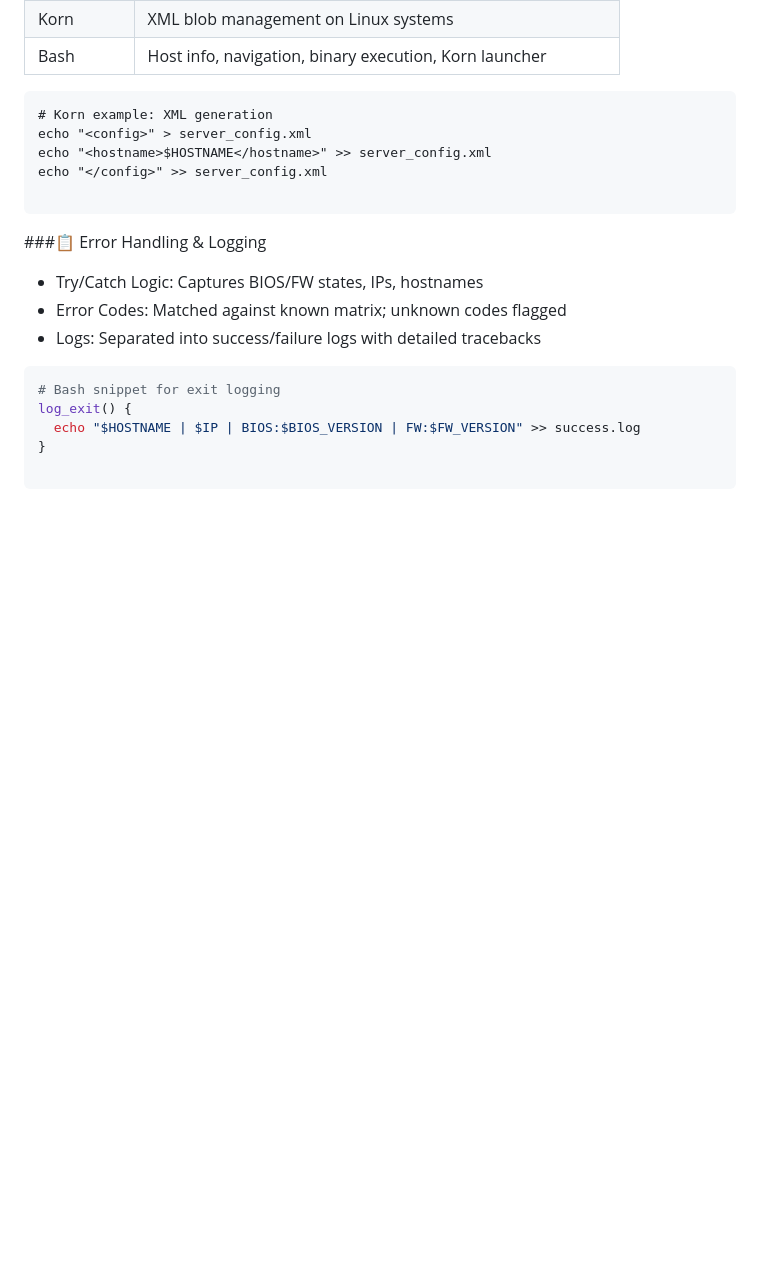
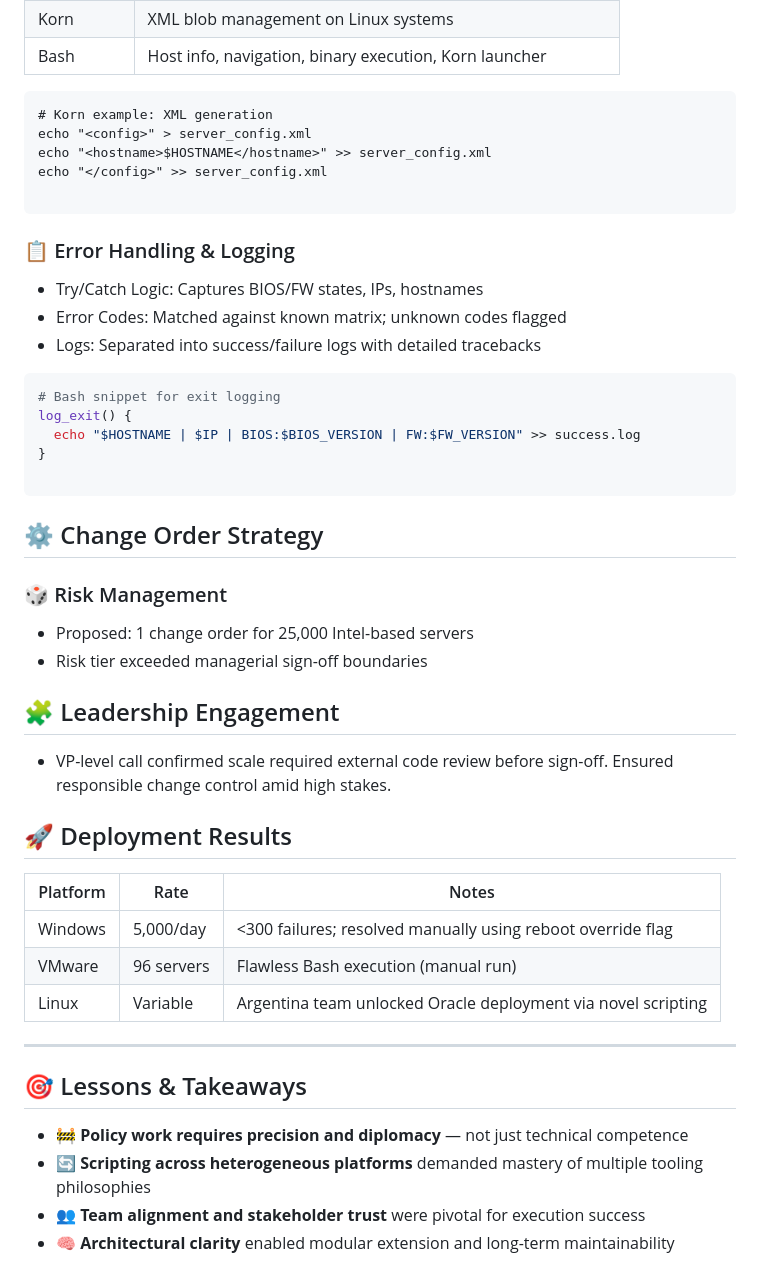
Before and after one commit to terry-teppo/ProfessionalBackground, a Markdown page: projects-oob.md, the part around the change. Drawn GitHub-style; blank space fills up the shorter version.

````diff
--- a/projects-oob.md
+++ b/projects-oob.md
@@ -137,7 +137,7 @@ echo "</config>" >> server_config.xml
 
 ```
 
-###📋 Error Handling & Logging
+### 📋 Error Handling & Logging
 - Try/Catch Logic: Captures BIOS/FW states, IPs, hostnames
 - Error Codes: Matched against known matrix; unknown codes flagged
 - Logs: Separated into success/failure logs with detailed tracebacks
@@ -150,3 +150,28 @@ log_exit() {
 }
 
 ```
+
+## ⚙️ Change Order Strategy
+### 🎲 Risk Management
+- Proposed: 1 change order for 25,000 Intel-based servers
+- Risk tier exceeded managerial sign-off boundaries
+
+## 🧩 Leadership Engagement
+ - VP-level call confirmed scale required external code review before sign-off. Ensured responsible change control amid high stakes.
+
+## 🚀 Deployment Results
+
+| Platform | Rate        | Notes                                                              |
+|----------|-------------|--------------------------------------------------------------------|
+| Windows  | 5,000/day   | <300 failures; resolved manually using reboot override flag        |
+| VMware   | 96 servers  | Flawless Bash execution (manual run)                               |
+| Linux    | Variable    | Argentina team unlocked Oracle deployment via novel scripting      |
+
+---
+
+## 🎯 Lessons & Takeaways
+
+- 🚧 **Policy work requires precision and diplomacy** — not just technical competence
+- 🔄 **Scripting across heterogeneous platforms** demanded mastery of multiple tooling philosophies
+- 👥 **Team alignment and stakeholder trust** were pivotal for execution success
+- 🧠 **Architectural clarity** enabled modular extension and long-term maintainability
````
